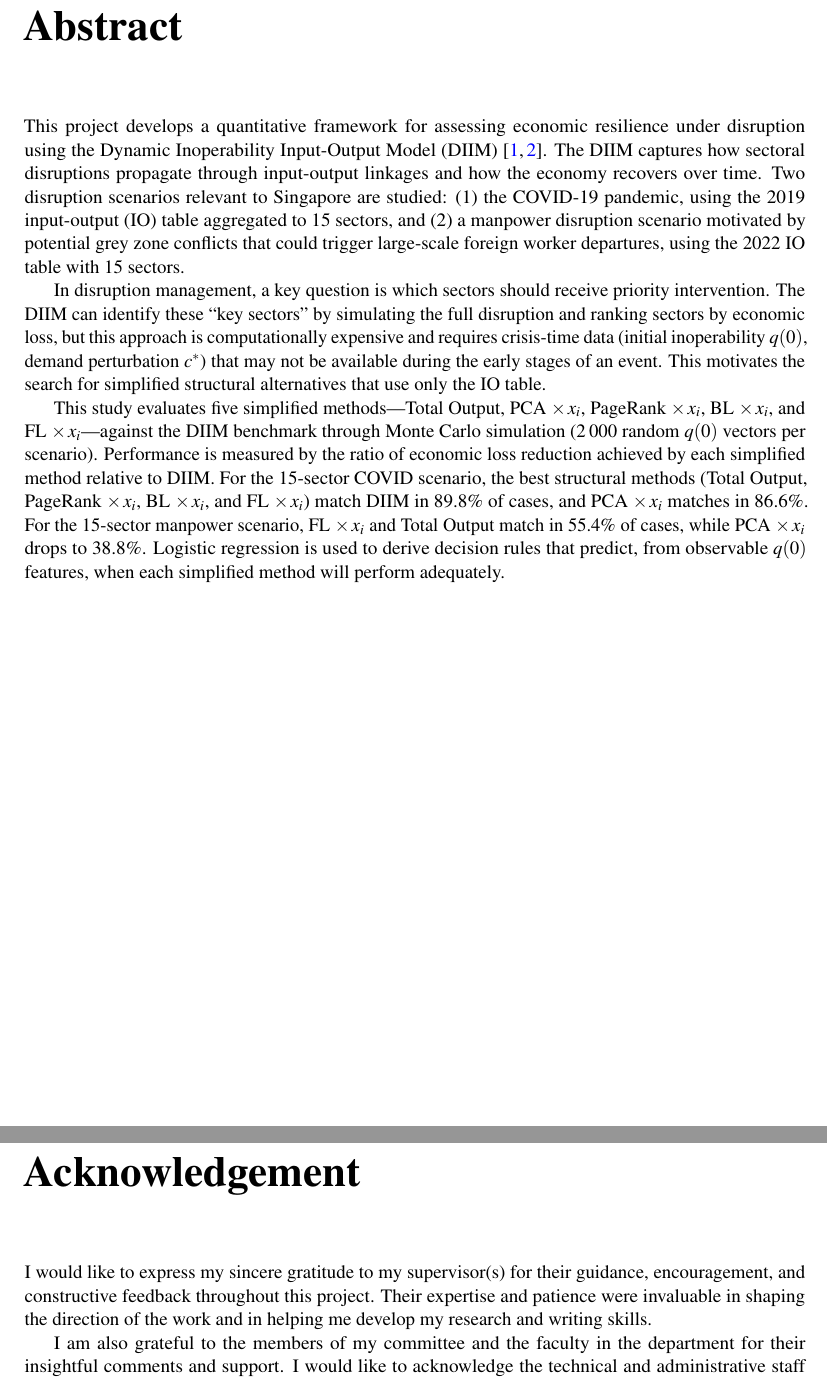
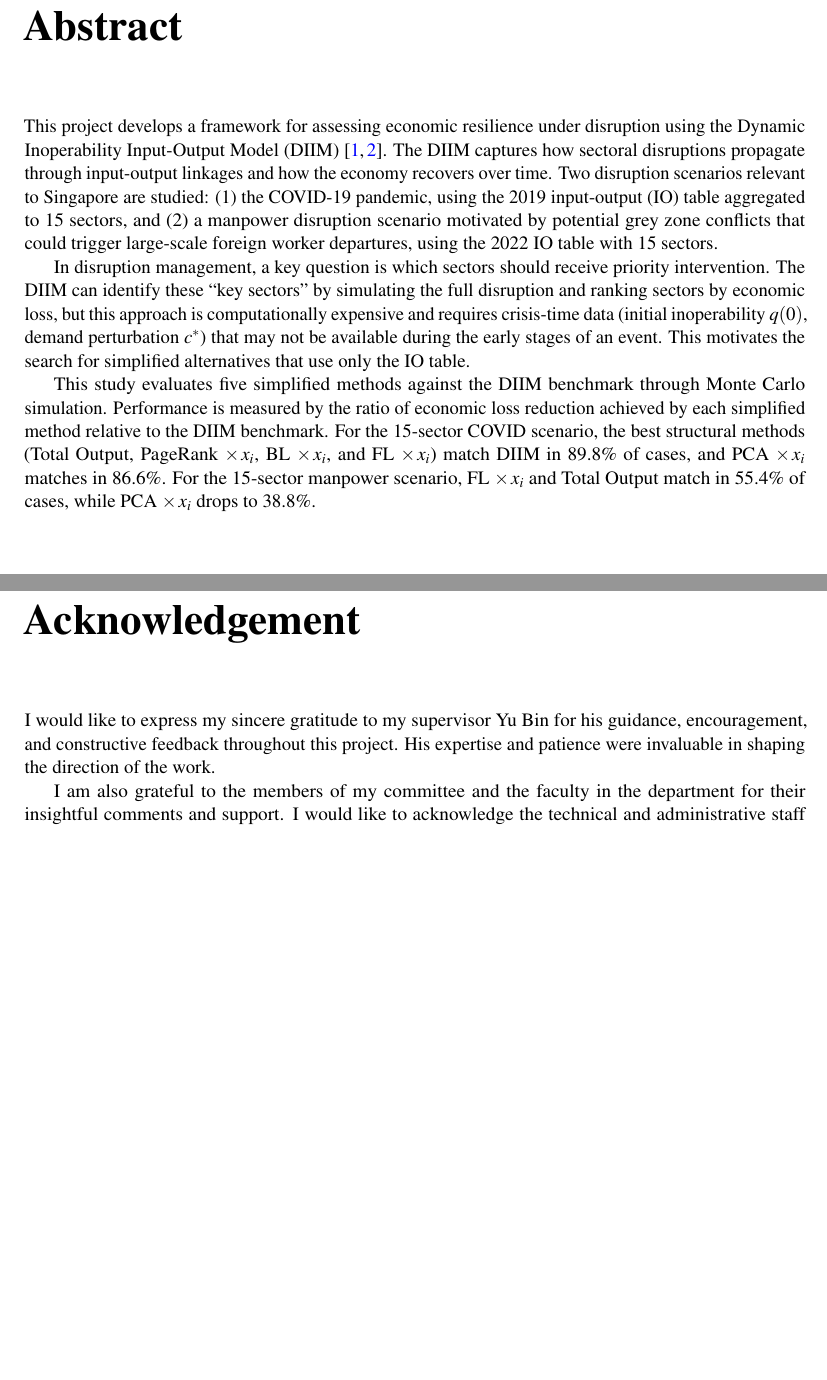
Before and after one commit to yeohyuyong/FYP-Code, a LaTeX thesis (fyp report/main.tex, which reads fyp report/Front/Abstract.tex, fyp report/Front/Acknowledgement.tex): two parts of pages 5 and 6 of 47, joined at a grey line, cut so that both start at the same text, the shorter picture padded with empty space. Compiled offline with pdfLaTeX.

Commit message:
docs: update report title, abstract, acknowledgement and recompile PDF
Shortened title, streamlined abstract, personalised acknowledgement,
and recompiled PDF to resolve all undefined citation/reference warnings.

Co-Authored-By: Claude Opus 4.6 <noreply@anthropic.com>

```diff
--- a/fyp report/Front/Abstract.tex
+++ b/fyp report/Front/Abstract.tex
@@ -4,11 +4,11 @@
 \chapter*{Abstract}
 \addcontentsline{toc}{chapter}{Abstract}
 
-This project develops a quantitative framework for assessing economic resilience under disruption using the Dynamic Inoperability Input-Output Model (DIIM) \cite{SantosHaimes2004,JinZhou2023}. The DIIM captures how sectoral disruptions propagate through input-output linkages and how the economy recovers over time. Two disruption scenarios relevant to Singapore are studied: (1)~the COVID-19 pandemic, using the 2019 input-output (IO) table aggregated to 15~sectors, and (2)~a manpower disruption scenario motivated by potential grey zone conflicts that could trigger large-scale foreign worker departures, using the 2022 IO table with 15~sectors.
+This project develops a framework for assessing economic resilience under disruption using the Dynamic Inoperability Input-Output Model (DIIM) \cite{SantosHaimes2004,JinZhou2023}. The DIIM captures how sectoral disruptions propagate through input-output linkages and how the economy recovers over time. Two disruption scenarios relevant to Singapore are studied: (1)~the COVID-19 pandemic, using the 2019 input-output (IO) table aggregated to 15~sectors, and (2)~a manpower disruption scenario motivated by potential grey zone conflicts that could trigger large-scale foreign worker departures, using the 2022 IO table with 15~sectors.
 
-In disruption management, a key question is which sectors should receive priority intervention. The DIIM can identify these ``key sectors'' by simulating the full disruption and ranking sectors by economic loss, but this approach is computationally expensive and requires crisis-time data (initial inoperability~$q(0)$, demand perturbation~$c^{*}$) that may not be available during the early stages of an event. This motivates the search for simplified structural alternatives that use only the IO table.
+In disruption management, a key question is which sectors should receive priority intervention. The DIIM can identify these ``key sectors'' by simulating the full disruption and ranking sectors by economic loss, but this approach is computationally expensive and requires crisis-time data (initial inoperability~$q(0)$, demand perturbation~$c^{*}$) that may not be available during the early stages of an event. This motivates the search for simplified alternatives that use only the IO table.
 
-This study evaluates five simplified methods---Total Output, PCA $\times\, x_i$, PageRank $\times\, x_i$, BL $\times\, x_i$, and FL $\times\, x_i$---against the DIIM benchmark through Monte Carlo simulation (2\,000 random $q(0)$ vectors per scenario). Performance is measured by the ratio of economic loss reduction achieved by each simplified method relative to DIIM. For the 15-sector COVID scenario, the best structural methods (Total Output, PageRank $\times\, x_i$, BL $\times\, x_i$, and FL $\times\, x_i$) match DIIM in 89.8\% of cases, and PCA $\times\, x_i$ matches in 86.6\%. For the 15-sector manpower scenario, FL $\times\, x_i$ and Total Output match in 55.4\% of cases, while PCA $\times\, x_i$ drops to 38.8\%. Logistic regression is used to derive decision rules that predict, from observable $q(0)$ features, when each simplified method will perform adequately.
+This study evaluates five simplified methods against the DIIM benchmark through Monte Carlo simulation. Performance is measured by the ratio of economic loss reduction achieved by each simplified method relative to the DIIM benchmark. For the 15-sector COVID scenario, the best structural methods (Total Output, PageRank $\times\, x_i$, BL $\times\, x_i$, and FL $\times\, x_i$) match DIIM in 89.8\% of cases, and PCA $\times\, x_i$ matches in 86.6\%. For the 15-sector manpower scenario, FL $\times\, x_i$ and Total Output match in 55.4\% of cases, while PCA $\times\, x_i$ drops to 38.8\%.
 
 \par
 
--- a/fyp report/Front/Acknowledgement.tex
+++ b/fyp report/Front/Acknowledgement.tex
@@ -6,7 +6,7 @@
 %\end{center}
 \addcontentsline{toc}{chapter}{Acknowledgement}
 
-I would like to express my sincere gratitude to my supervisor(s) for their guidance, encouragement, and constructive feedback throughout this project. Their expertise and patience were invaluable in shaping the direction of the work and in helping me develop my research and writing skills.
+I would like to express my sincere gratitude to my supervisor Yu Bin for his guidance, encouragement, and constructive feedback throughout this project. His expertise and patience were invaluable in shaping the direction of the work.
 
 I am also grateful to the members of my committee and the faculty in the department for their insightful comments and support. I would like to acknowledge the technical and administrative staff whose assistance made it possible to carry out the practical aspects of this work.
 
```
Also changed, not shown: fyp report/Chapter1/Chapter1.tex (+1 -1 lines), fyp report/Title/titlepage.tex (+1 -1 lines).
